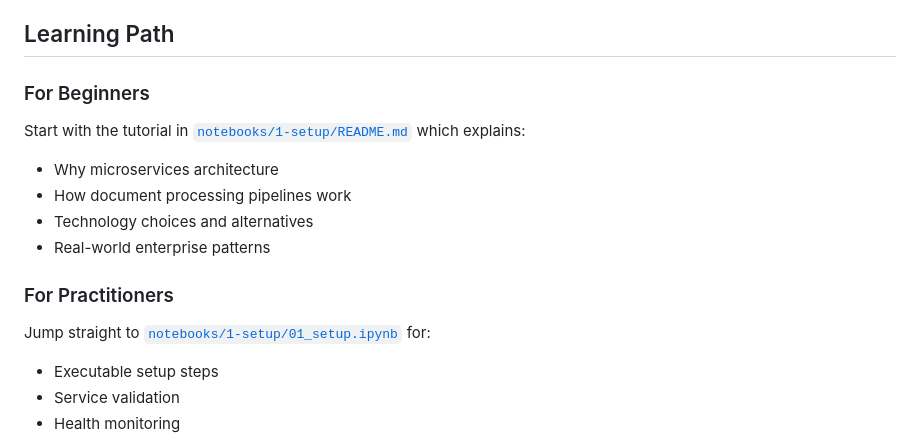
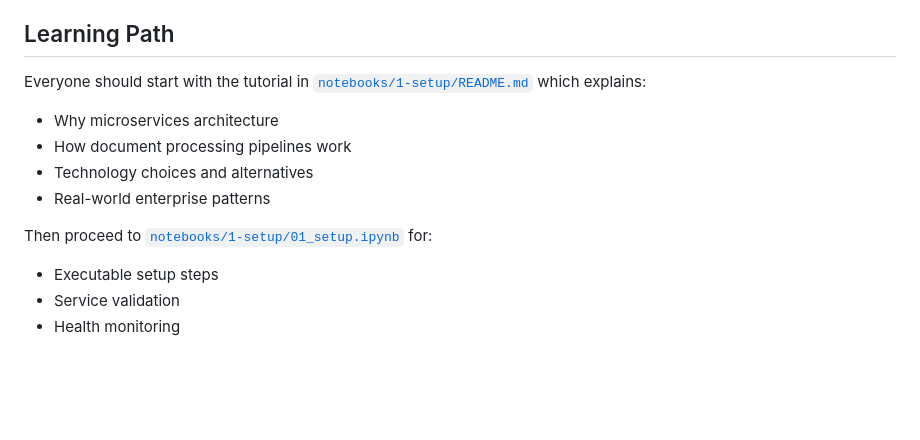
Before and after one commit to markuskuehnle/credit-ocr-system, a Markdown page: README.md, the part around the change. GitHub-like rendering; blank space fills up the shorter version.

Commit message:
docs: update README

```diff
--- a/README.md
+++ b/README.md
@@ -59,15 +59,13 @@ The Credit OCR System automates the processing of credit-related documents:
 
 ## Learning Path
 
-### For Beginners
-Start with the tutorial in [`notebooks/1-setup/README.md`](./notebooks/1-setup/README.md) which explains:
+Everyone should start with the tutorial in [`notebooks/1-setup/README.md`](./notebooks/1-setup/README.md) which explains:
 - Why microservices architecture
 - How document processing pipelines work
 - Technology choices and alternatives
 - Real-world enterprise patterns
 
-### For Practitioners
-Jump straight to [`notebooks/1-setup/01_setup.ipynb`](./notebooks/1-setup/01_setup.ipynb) for:
+Then proceed to [`notebooks/1-setup/01_setup.ipynb`](./notebooks/1-setup/01_setup.ipynb) for:
 - Executable setup steps
 - Service validation
 - Health monitoring
```
